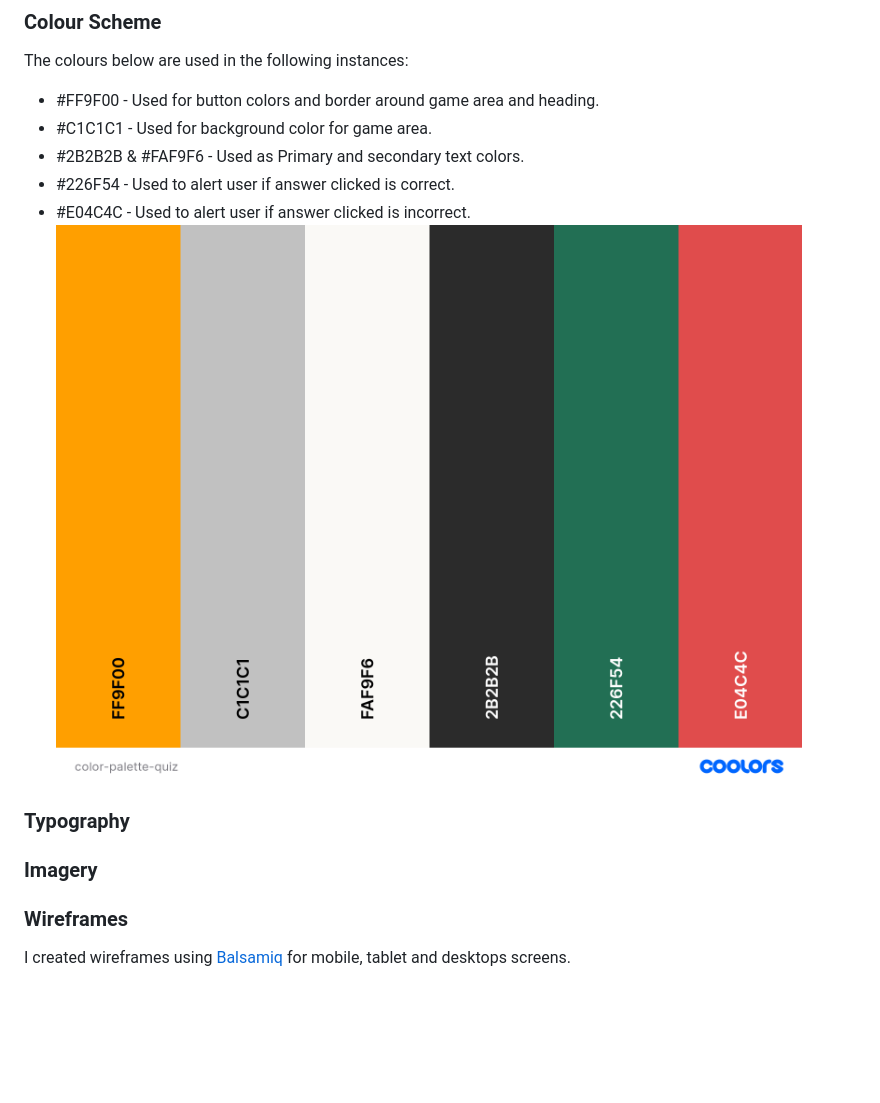
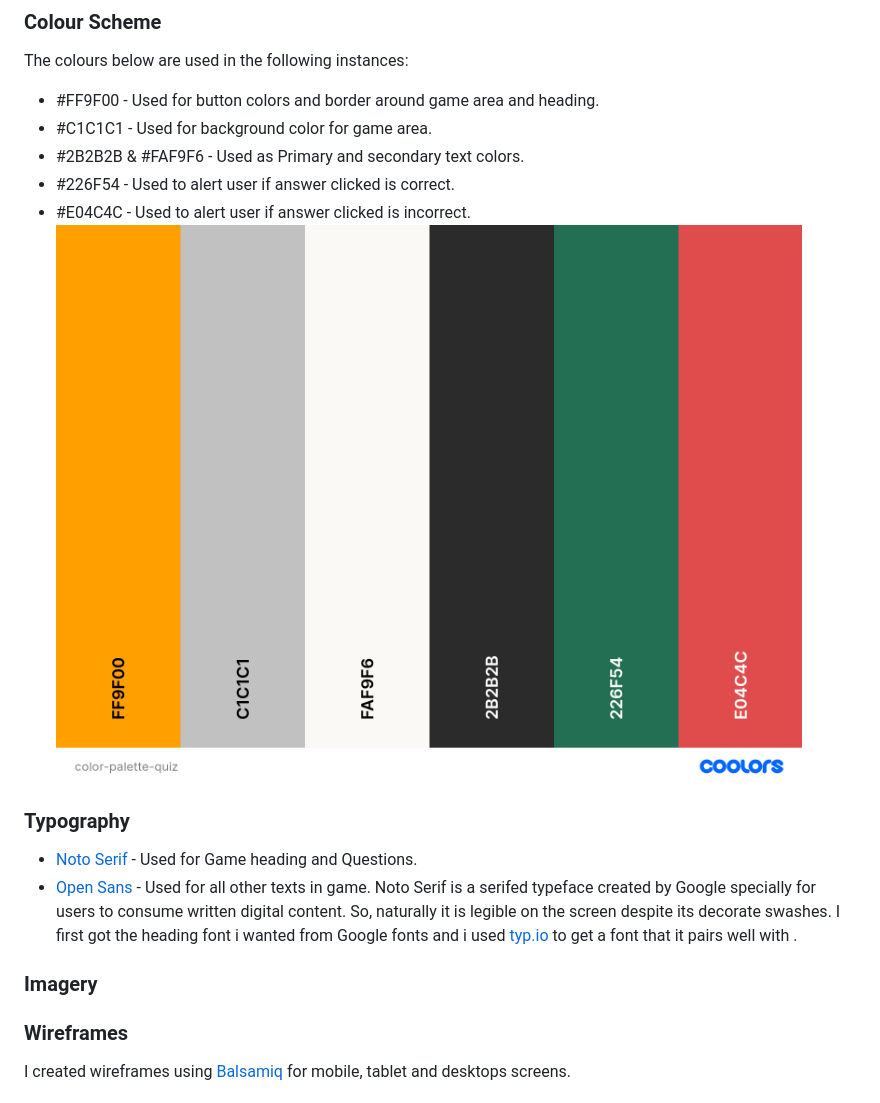
Before and after one commit to SooryaGeorge7/Python-Vs-Javascript-Quiz, a Markdown page: README.md, the part around the change printed below. Drawn GitHub-style; blank space fills up the shorter version.

Commit message:
added fonts to typography

```diff
--- a/README.md
+++ b/README.md
@@ -78,6 +78,13 @@ The colours below are used in the following instances:
 
 ### Typography
+
+* [Noto Serif](https://fonts.google.com/noto/specimen/Noto+Serif?preview.text=JavaScript%20Vs%20Python&preview.text_type=custom&query=noto+serif&sort=popularity&noto.query=novecento) - Used for Game heading and Questions.
+* [Open Sans](https://fonts.google.com/specimen/Open+Sans?preview.text=JavaScript%20Vs%20Python&preview.text_type=custom&query=open+sans&sort=popularity&noto.query=novecento) - Used for all other texts in game.
+Noto Serif is a serifed typeface created by Google specially for users to consume written digital content. So, naturally it is legible on the screen despite its decorate swashes.
+I first got the heading font i wanted from Google fonts and i used [typ.io](https://typ.io/fonts/noto_serif) to get a font that it pairs well with .
+
 ### Imagery
+
 ### Wireframes
 
 I created wireframes using [Balsamiq](https://balsamiq.com/) for mobile, tablet and desktops screens.
```
Also changed, not shown: other parts of README.md (+1 -1 lines).
